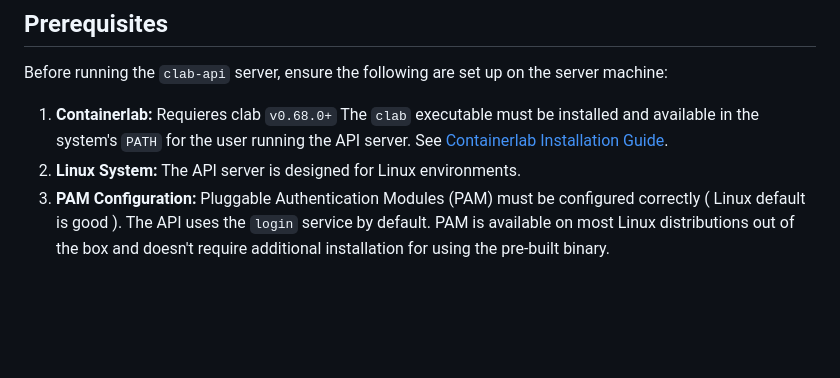
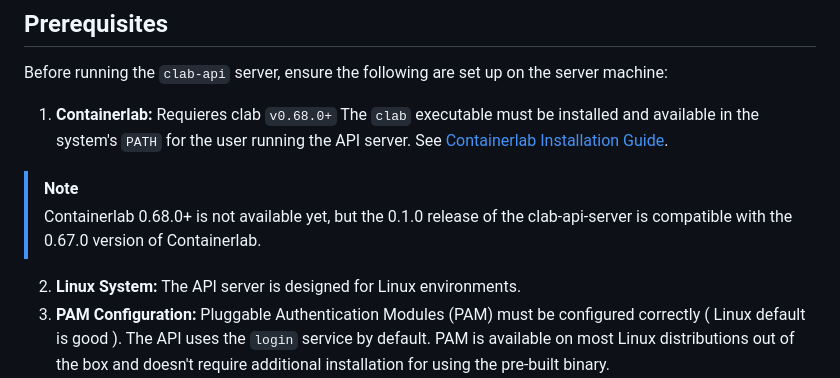
Before and after one commit to srl-labs/clab-api-server, a Markdown page: README.md, the part around the change. Drawn GitHub-style; blank space fills up the shorter version.

Commit message:
Note to readme

```diff
--- a/README.md
+++ b/README.md
@@ -18,6 +18,8 @@ This project provides a standalone RESTful API server written in Go to interact
 Before running the `clab-api` server, ensure the following are set up on the server machine:
 
 1.  **Containerlab:** Requieres clab `v0.68.0+` The `clab` executable must be installed and available in the system's `PATH` for the user running the API server. See [Containerlab Installation Guide](https://containerlab.dev/install/).
+> [!NOTE]
+> Containerlab 0.68.0+ is not available yet, but the 0.1.0 release of the clab-api-server is compatible with the 0.67.0 version of Containerlab.
 2.  **Linux System:** The API server is designed for Linux environments.
 3.  **PAM Configuration:** Pluggable Authentication Modules (PAM) must be configured correctly ( Linux default is good ). The API uses the `login` service by default. PAM is available on most Linux distributions out of the box and doesn't require additional installation for using the pre-built binary.
 4.  **User Group:** Linux groups need to exist according to your .env settings to successfully authenticate via the `/login` endpoint.
```
